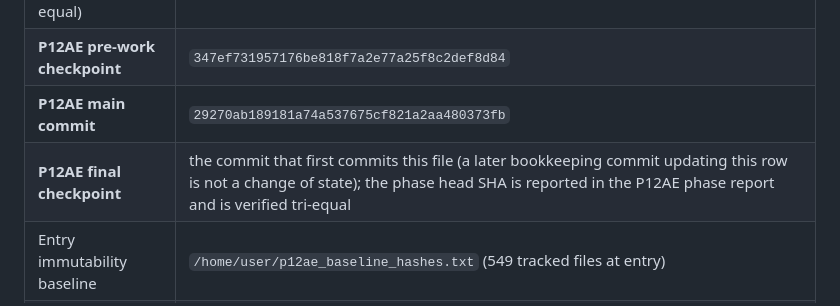
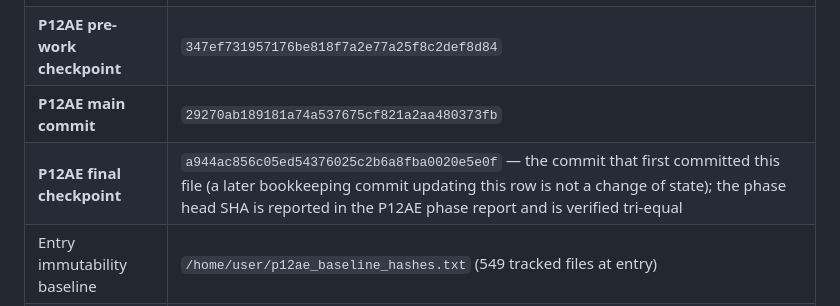
Before and after one commit to vipin-oss/BFS-FEM-MATLAB, a Markdown page: paper9/audit/RECOVERY_CHECKPOINT_P12AE.md, the part around the change. Rendered like a GitHub page.

Commit message:
P12AE: record the exact final-checkpoint SHA in the recovery checkpoint (bookkeeping only)

```diff
--- a/paper9/audit/RECOVERY_CHECKPOINT_P12AE.md
+++ b/paper9/audit/RECOVERY_CHECKPOINT_P12AE.md
@@ -10,7 +10,7 @@ manuscript edit). **Branch:** `phase-1-symbolic`. **Status:** complete.
 | Entry HEAD (verified tri-equal) | `cd5fa0c229807a2a3e7e45efcb7e0aac8f967b23` |
 | **P12AE pre-work checkpoint** | `347ef731957176be818f7a2e77a25f8c2def8d84` |
 | **P12AE main commit** | `29270ab189181a74a537675cf821a2aa480373fb` |
-| **P12AE final checkpoint** | the commit that first commits this file (a later bookkeeping commit updating this row is not a change of state); the phase head SHA is reported in the P12AE phase report and is verified tri-equal |
+| **P12AE final checkpoint** | `a944ac856c05ed54376025c2b6a8fba0020e5e0f` — the commit that first committed this file (a later bookkeeping commit updating this row is not a change of state); the phase head SHA is reported in the P12AE phase report and is verified tri-equal |
 | Entry immutability baseline | `/home/user/p12ae_baseline_hashes.txt` (549 tracked files at entry) |
 | Immutability result | **changed = 0, removed = 0**; added: the authorisation record, its guard suite, this checkpoint |
 | Manuscript | **byte-identical** (set `5ba2c22e…`) — **no manuscript edit was made in this phase** |
```
